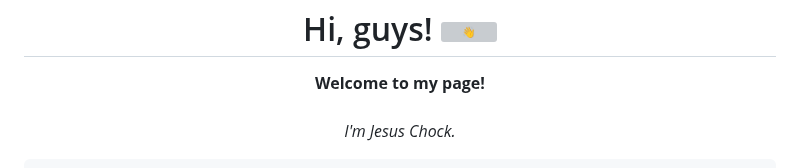
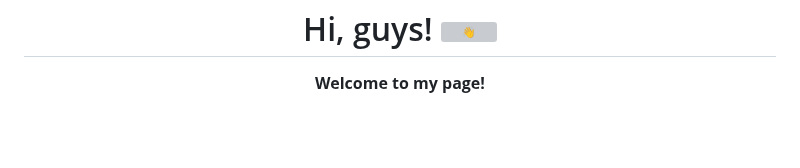
Before and after one commit to chocopros/chocopros, a Markdown page: README.md, the part around one of its changes. Drawn GitHub-style; blank space fills up the shorter version; grey boxes are pictures that could not be loaded.

```diff
--- a/README.md
+++ b/README.md
@@ -2,6 +2,4 @@
 
 <p align="center">
     <b>Welcome to my page!</b><br><br>
-    <i>
-        I'm Jesus Chock.<br>
 
```
Also changed, not shown: other parts of README.md (+0 -1 lines).
